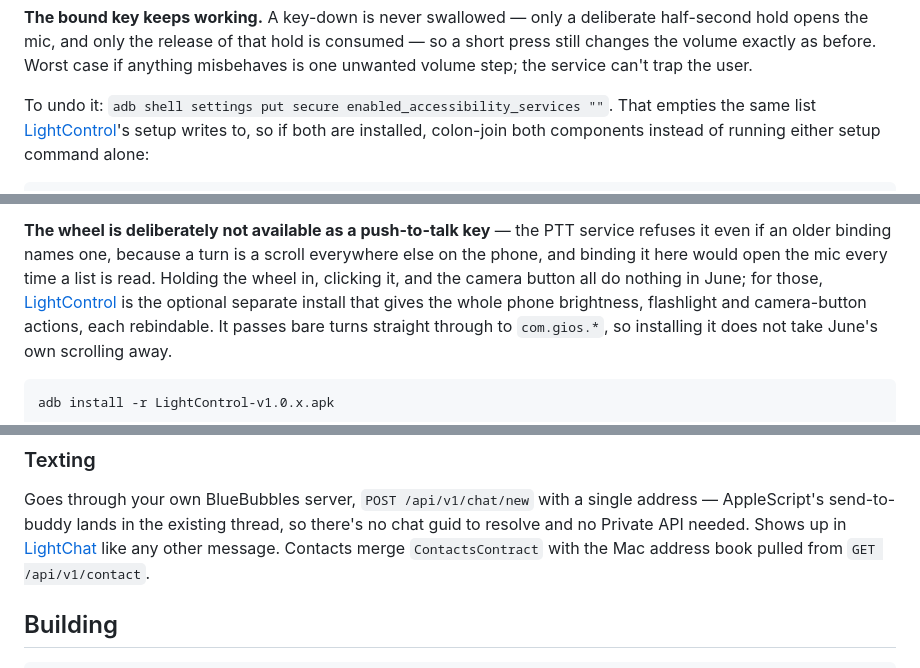
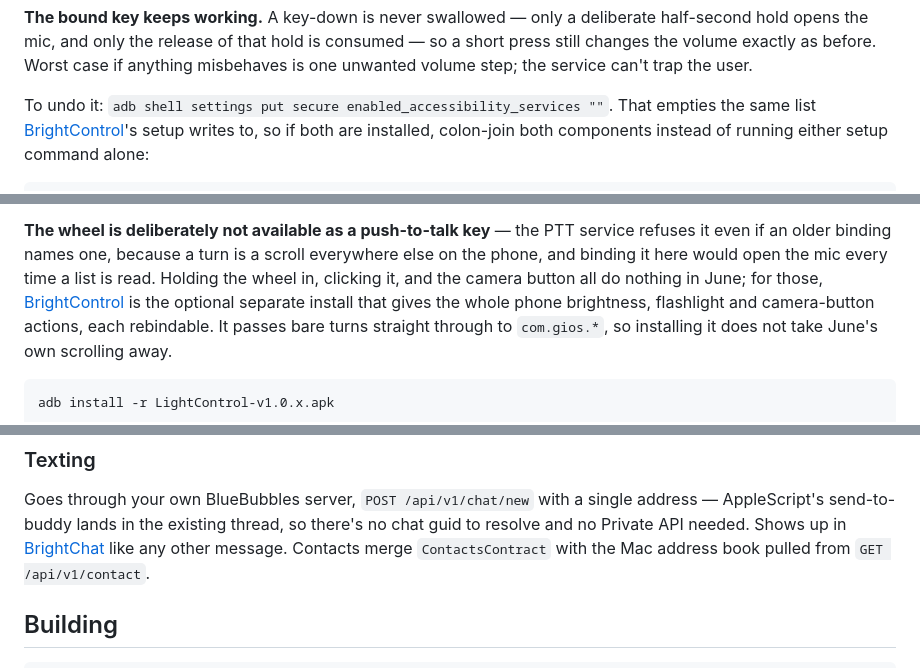
Before and after one commit to gi-os/LightVoice, a Markdown page: README.md, 3 parts joined by grey strips. GitHub-like rendering.

Commit message:
docs: update sibling-app names and links to their new Bright* repo names
Same pattern as the other rename fixes: repo links, git-clone examples,
rootProject.name, and prose all updated. Real compiled identifiers, log
tags, release-asset filenames and third-party attribution links are left
exactly as they are, since a GitHub repo rename doesn't touch any of those.

```diff
--- a/README.md
+++ b/README.md
@@ -83,7 +83,7 @@ short press still changes the volume exactly as before. Worst case if anything m
 is one unwanted volume step; the service can't trap the user.
 
 To undo it: `adb shell settings put secure enabled_accessibility_services ""`. That empties
-the same list [LightControl](https://github.com/gi-os/LightControl)'s setup writes to, so
+the same list [BrightControl](https://github.com/gi-os/BrightControl)'s setup writes to, so
 if both are installed, colon-join both components instead of running either setup command
 alone:
 
@@ -107,7 +107,7 @@ notch after a pause waits for a second to confirm it, since the wheel sits under
 refuses it even if an older binding names one, because a turn is a scroll everywhere else
 on the phone, and binding it here would open the mic every time a list is read. Holding
 the wheel in, clicking it, and the camera button all do nothing in June; for those,
-[LightControl](https://github.com/gi-os/LightControl) is the optional separate install
+[BrightControl](https://github.com/gi-os/BrightControl) is the optional separate install
 that gives the whole phone brightness, flashlight and camera-button actions, each
 rebindable. It passes bare turns straight through to `com.gios.*`, so installing it does
 not take June's own scrolling away.
@@ -141,7 +141,7 @@ presence, since LightOS has no Settings screens to check any of that from outsid
 Goes through your own BlueBubbles server, `POST /api/v1/chat/new` with a single address —
 AppleScript's send-to-buddy lands in the existing thread, so there's no chat guid to
 resolve and no Private API needed. Shows up in
-[LightChat](https://github.com/gi-os/LightChat) like any other message. Contacts merge
+[BrightChat](https://github.com/gi-os/BrightChat) like any other message. Contacts merge
 `ContactsContract` with the Mac address book pulled from `GET /api/v1/contact`.
 
 ## Building
```
Also changed, not shown: other parts of README.md (+1 -1 lines).
